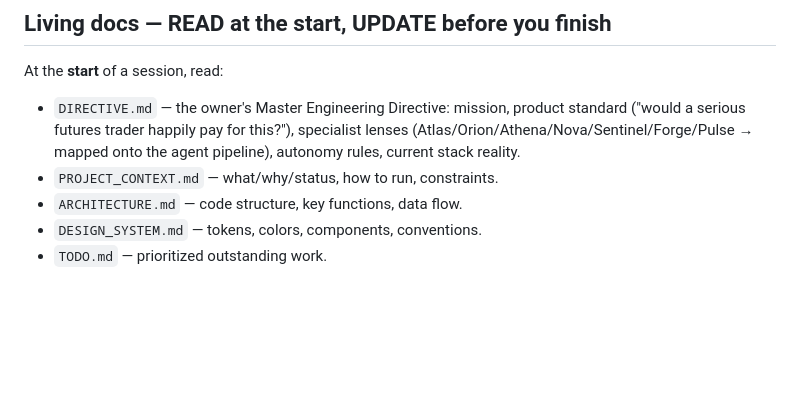
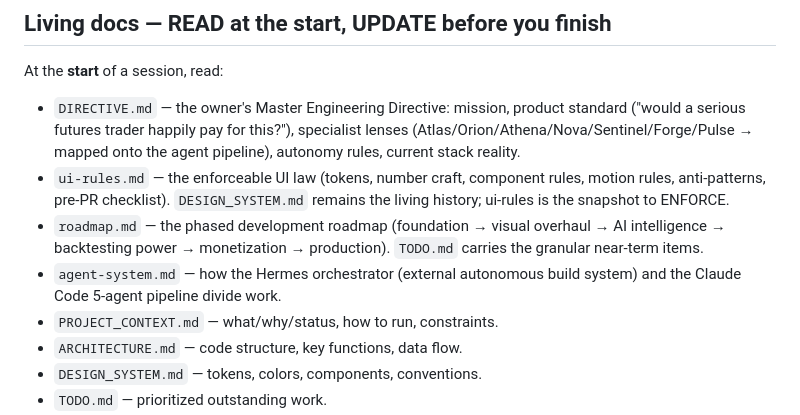
Before and after one commit to kason0502/tradelens, a Markdown page: CLAUDE.md, the part around the change. Rendered like a GitHub page; blank space fills up the shorter version.

```diff
--- a/CLAUDE.md
+++ b/CLAUDE.md
@@ -5,6 +5,9 @@ STRATA (formerly TradeLens Pro) is a **single-file** app: everything is in `inde
 ## Living docs — READ at the start, UPDATE before you finish
 At the **start** of a session, read:
 - `DIRECTIVE.md` — the owner's Master Engineering Directive: mission, product standard ("would a serious futures trader happily pay for this?"), specialist lenses (Atlas/Orion/Athena/Nova/Sentinel/Forge/Pulse → mapped onto the agent pipeline), autonomy rules, current stack reality.
+- `ui-rules.md` — the enforceable UI law (tokens, number craft, component rules, motion rules, anti-patterns, pre-PR checklist). `DESIGN_SYSTEM.md` remains the living history; ui-rules is the snapshot to ENFORCE.
+- `roadmap.md` — the phased development roadmap (foundation → visual overhaul → AI intelligence → backtesting power → monetization → production). `TODO.md` carries the granular near-term items.
+- `agent-system.md` — how the Hermes orchestrator (external autonomous build system) and the Claude Code 5-agent pipeline divide work.
 - `PROJECT_CONTEXT.md` — what/why/status, how to run, constraints.
 - `ARCHITECTURE.md` — code structure, key functions, data flow.
 - `DESIGN_SYSTEM.md` — tokens, colors, components, conventions.
```
Also changed, not shown: TODO.md (+4 -0 lines).
